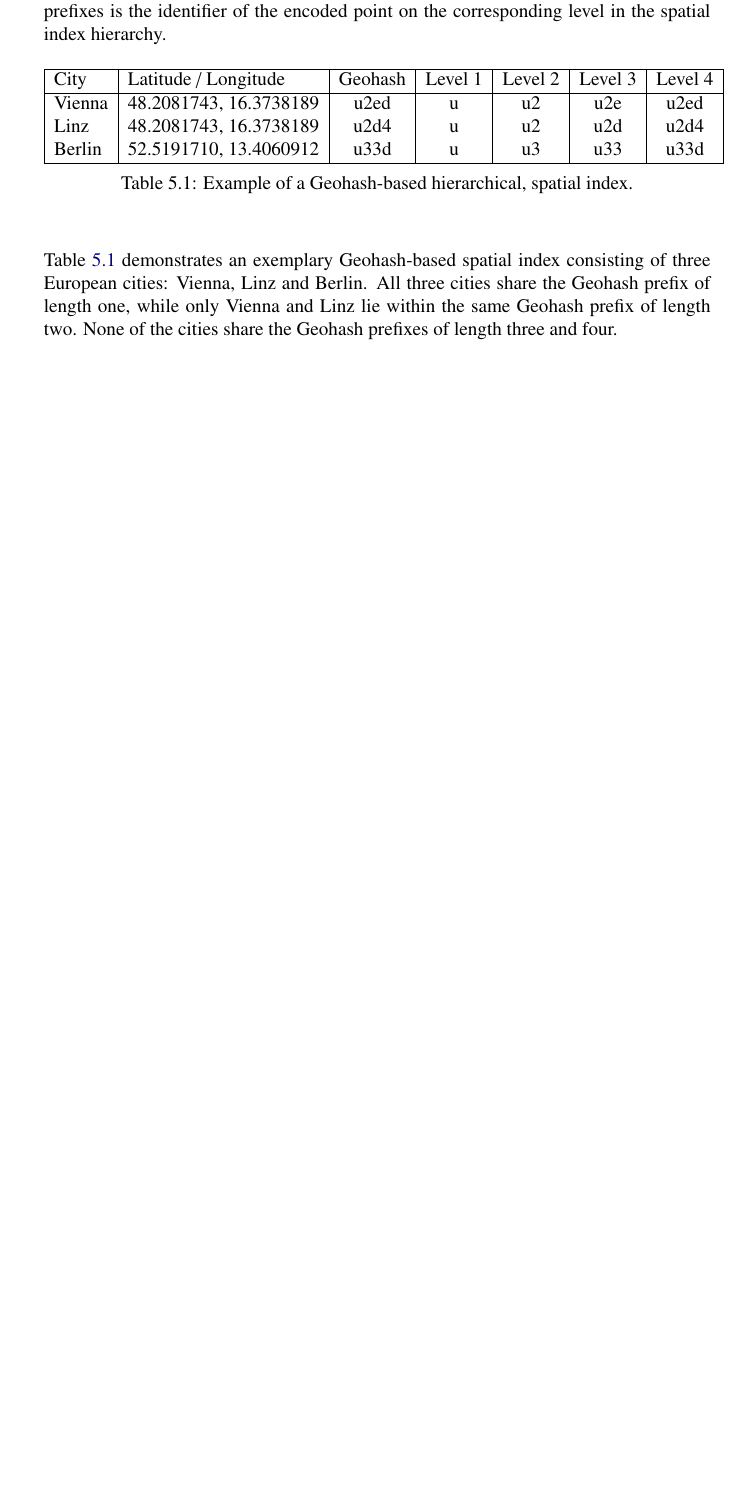
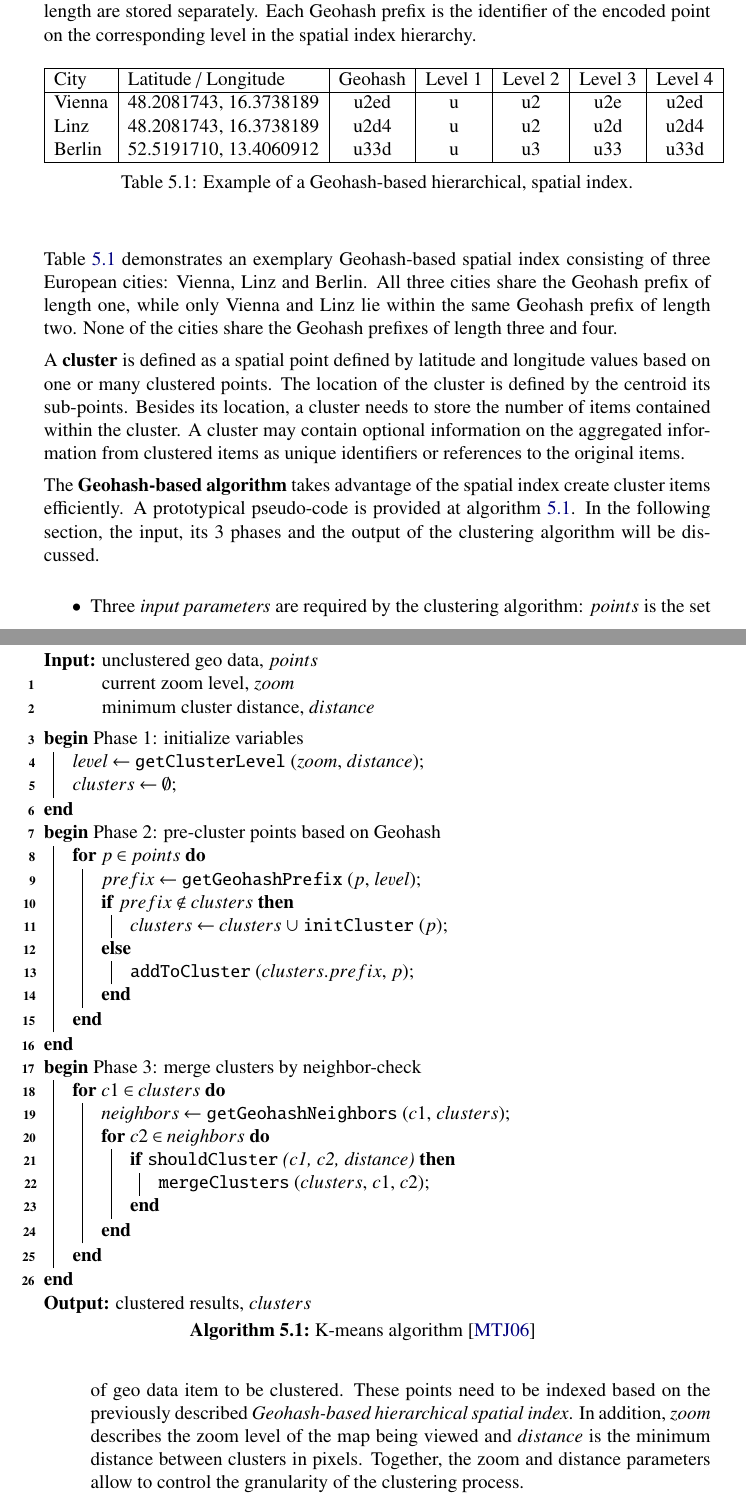
Before and after one commit to dasjo/Geocluster-thesis, a LaTeX thesis (thesis-dabernig.tex, which reads chapters/05b_algorithm.tex): part of page 50 of 62 before the commit and two parts of pages 50 and 51 of 64 after it, the two joined at a grey line, cut so that both start at the same text, the shorter picture padded with empty space. Compiled offline with pdfLaTeX.

Commit message:
Algorithm.

```diff
--- a/chapters/05b_algorithm.tex
+++ b/chapters/05b_algorithm.tex
@@ -10,6 +10,5 @@ The clustering algorithm leverages a hierarchical, spatial index based on Geohas
 
-The hierarchical index is created in the following way. For each location point, the latitude and longitude values are encoded as Geohash strings. Based on the gradual precision degradation property of Geohash a prefix of the resulting string identifier from length 1 to the maximum Geohash length is stored separately. Every of these Geohash prefixes is the identifier of the encoded point on the corresponding level in the spatial index hierarchy.
-
+A \textbf{Geohash-based hierarchical spatial index} is created to support an efficient clustering process. For each location point, the latitude and longitude values are encoded as Geohash strings. Based on the gradual precision degradation property of Geohash, prefixes of the resulting string identifier for each length from 1 to the maximum Geohash length are stored separately. Each Geohash prefix is the identifier of the encoded point on the corresponding level in the spatial index hierarchy.
 
 \begin{table}[ht]
 \begin{center}
@@ -28,3 +27,62 @@ The hierarchical index is created in the following way. For each location point,
 \end{table}
 
 Table \ref{table:algorithm-geohash} demonstrates an exemplary Geohash-based spatial index consisting of three European cities: Vienna, Linz and Berlin. All three cities share the Geohash prefix of length one, while only Vienna and Linz lie within the same Geohash prefix of length two. None of the cities share the Geohash prefixes of length three and four.
+
+A \textbf{cluster} is defined as a spatial point defined by latitude and longitude values based on one or many clustered points. The location of the cluster is defined by the centroid its sub-points. Besides its location, a cluster needs to store the number of items contained within the cluster. A cluster may contain optional information on the aggregated information from clustered items as unique identifiers or references to the original items.
+
+\newlength\inputlen
+\newcommand\myinput[1]{%
+  \settowidth\inputlen{\KwIn{}}%
+  \setlength\hangindent{\inputlen}%
+  \hspace*{\inputlen}#1\\}
+
+\begin{algorithm}[t]
+  \SetKwInOut{Input}{input}
+  \SetKwFunction{getClusterLevel}{getClusterLevel}
+  \SetKwFunction{getGeohashPrefix}{getGeohashPrefix}
+  \SetKwFunction{initCluster}{initCluster}
+  \SetKwFunction{addToCluster}{addToCluster}
+  \SetKwFunction{shouldCluster}{shouldCluster}
+  \SetKwFunction{getGeohashNeighbors}{getGeohashNeighbors}
+  \SetKwFunction{mergeClusters}{mergeClusters}
+  \SetKwBlock{Begin}{begin}{end}
+  \KwIn{unclustered geo data, $points$}
+  \myinput{current zoom level, $zoom$}
+  \myinput{minimum cluster distance, $distance$}
+  \BlankLine
+  \Begin(Phase 1: initialize variables){
+  	$level \leftarrow$ \getClusterLevel($zoom$, $distance$)\;
+  	$clusters \leftarrow \emptyset$\;
+  }
+  \Begin(Phase 2: pre-cluster points based on Geohash){
+  	\For{$p \in points$}{
+   	  $prefix \leftarrow$ \getGeohashPrefix($p$, $level$)\;
+    	  \eIf{$prefix \notin clusters$}{
+        $clusters \leftarrow clusters$ $\cup$ \initCluster($p$)\;
+    	  }{
+        \addToCluster($clusters.prefix$, $p$)\;
+    	  }
+  	}
+  }
+  \Begin(Phase 3: merge clusters by neighbor-check){
+    \For{$c1 \in clusters$}{
+      $neighbors \leftarrow$ \getGeohashNeighbors($c1$, $clusters$)\;
+      \For{$c2 \in neighbors$}{
+        \If{\shouldCluster(c1, c2, distance)}{
+          \mergeClusters($clusters$, $c1$, $c2$)\;
+        }
+      }
+    }
+  }
+  \KwOut{clustered results, $clusters$}
+  \BlankLine
+
+  \caption{K-means algorithm~\cite{Meert06clustermaps}}
+  \label{alg:geocluster}
+\end{algorithm}
+
+The \textbf{Geohash-based algorithm} takes advantage of the spatial index create cluster items efficiently. A prototypical pseudo-code is provided at algorithm \ref{alg:geocluster}. In the following section, the input, its 3 phases and the output of the clustering algorithm will be discussed.
+
+\begin{itemize}
+
+\item Three \textit{input parameters} are required by the clustering algorithm: $points$ is the set of geo data item to be clustered. These points need to be indexed based on the previously described \textit{Geohash-based hierarchical spatial index}. In addition, $zoom$ describes the zoom level of the map being viewed and $distance$ is the minimum distance between clusters in pixels. Together, the zoom and distance parameters allow to control the granularity of the clustering process.
```
Also changed, not shown: chapters/02c_foundations_data.tex (+1 -1 lines), chapters/05a_analysis.tex (+1 -1 lines), chapters/05b_algorithm.tex (22 more changed lines).
